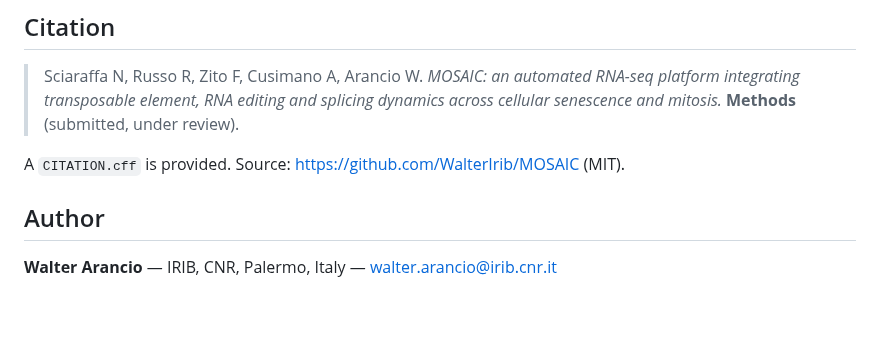
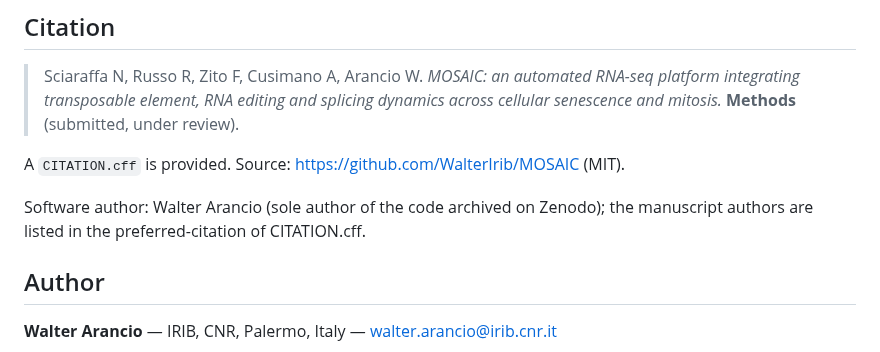
Before and after one commit to WalterIrib/MOSAIC, a Markdown page: README.md, the part around the change. GitHub-like rendering; blank space fills up the shorter version.

Commit message:
README: software author vs manuscript authors in Citation
The Zenodo archives credit one creator (the author of the code); the five
manuscript authors are in the preferred-citation of CITATION.cff. Say so
(audit 2026-11-09, point 19).

Co-Authored-By: Claude Opus 5.5 <noreply@anthropic.com>

```diff
--- a/README.md
+++ b/README.md
@@ -329,6 +329,9 @@ changes only README.md and CITATION.cff; the pipeline code is that of the tag.
 
 A `CITATION.cff` is provided. Source: <https://github.com/WalterIrib/MOSAIC> (MIT).
 
+Software author: Walter Arancio (sole author of the code archived on Zenodo); the
+manuscript authors are listed in the preferred-citation of CITATION.cff.
+
 ## Author
 
 **Walter Arancio** — IRIB, CNR, Palermo, Italy — walter.arancio@irib.cnr.it
```
